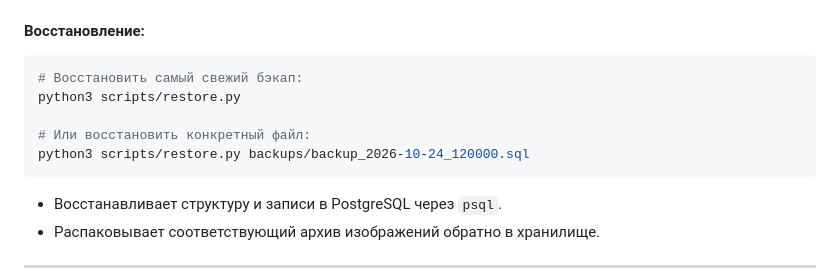
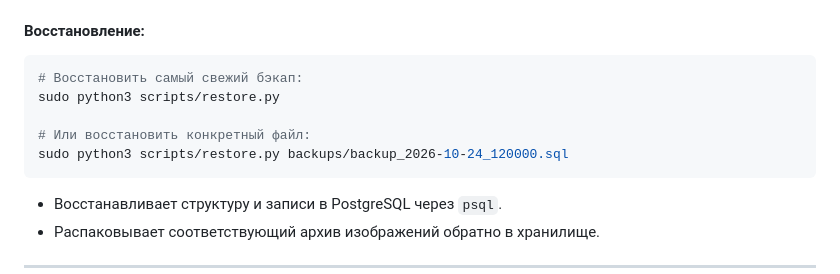
Before and after one commit to AndrisKo/server_v2, a Markdown page: README.md, the part around the change. GitHub-like rendering.

````diff
--- a/README.md
+++ b/README.md
@@ -165,10 +165,10 @@ python3 scripts/backup.py
 #### Восстановление:
 ```bash
 # Восстановить самый свежий бэкап:
-python3 scripts/restore.py
+sudo python3 scripts/restore.py
 
 # Или восстановить конкретный файл:
-python3 scripts/restore.py backups/backup_2026-10-24_120000.sql
+sudo python3 scripts/restore.py backups/backup_2026-10-24_120000.sql
 ```
 - Восстанавливает структуру и записи в PostgreSQL через `psql`.
 - Распаковывает соответствующий архив изображений обратно в хранилище.
````
